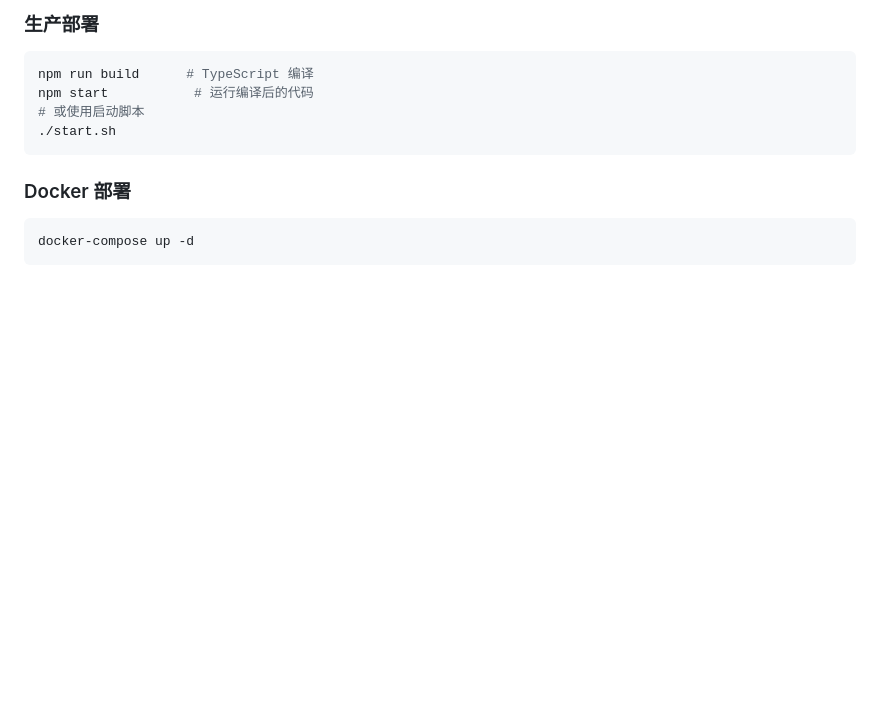
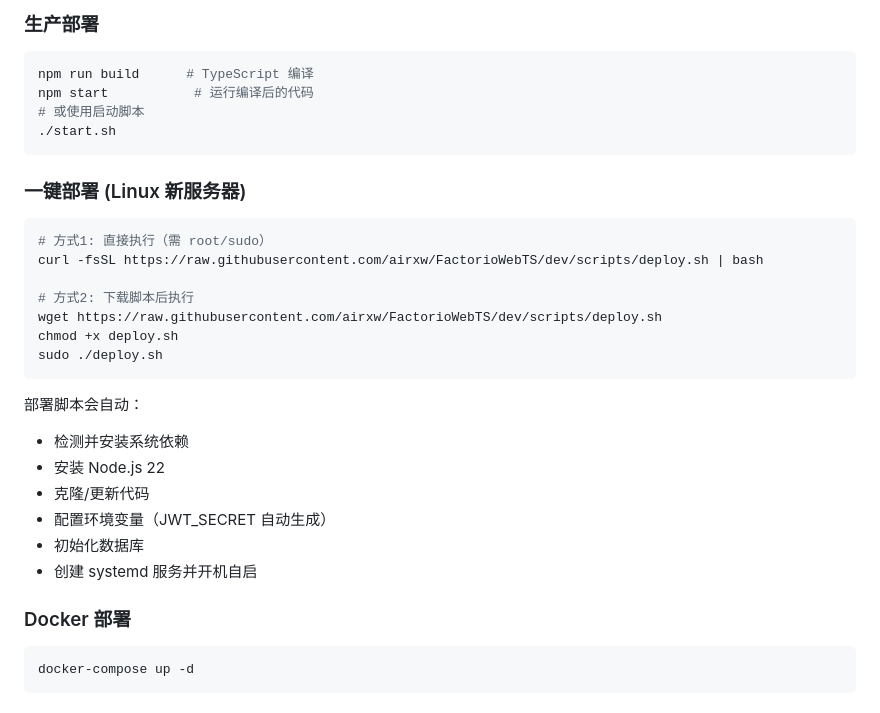
Before and after one commit to airxw/FactorioWebTS, a Markdown page: README.md, the part around the change. Drawn GitHub-style; blank space fills up the shorter version.

Commit message:
docs: README 添加一键部署脚本使用说明

````diff
--- a/README.md
+++ b/README.md
@@ -80,6 +80,26 @@ npm start           # 运行编译后的代码
 # 或使用启动脚本
 ./start.sh
 ```
+
+### 一键部署 (Linux 新服务器)
+
+```bash
+# 方式1: 直接执行（需 root/sudo）
+curl -fsSL https://raw.githubusercontent.com/airxw/FactorioWebTS/dev/scripts/deploy.sh | bash
+
+# 方式2: 下载脚本后执行
+wget https://raw.githubusercontent.com/airxw/FactorioWebTS/dev/scripts/deploy.sh
+chmod +x deploy.sh
+sudo ./deploy.sh
+```
+
+部署脚本会自动：
+- 检测并安装系统依赖
+- 安装 Node.js 22
+- 克隆/更新代码
+- 配置环境变量（JWT_SECRET 自动生成）
+- 初始化数据库
+- 创建 systemd 服务并开机自启
 
 ### Docker 部署
 
````
